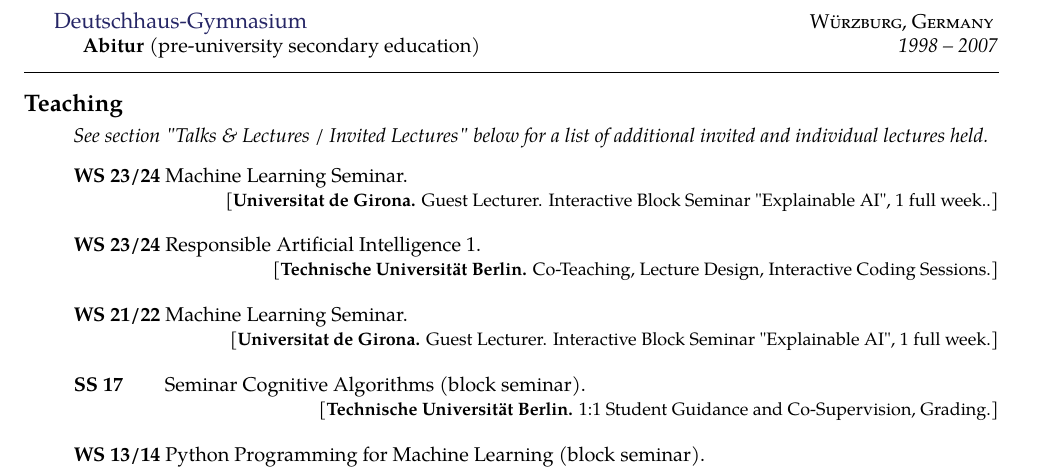
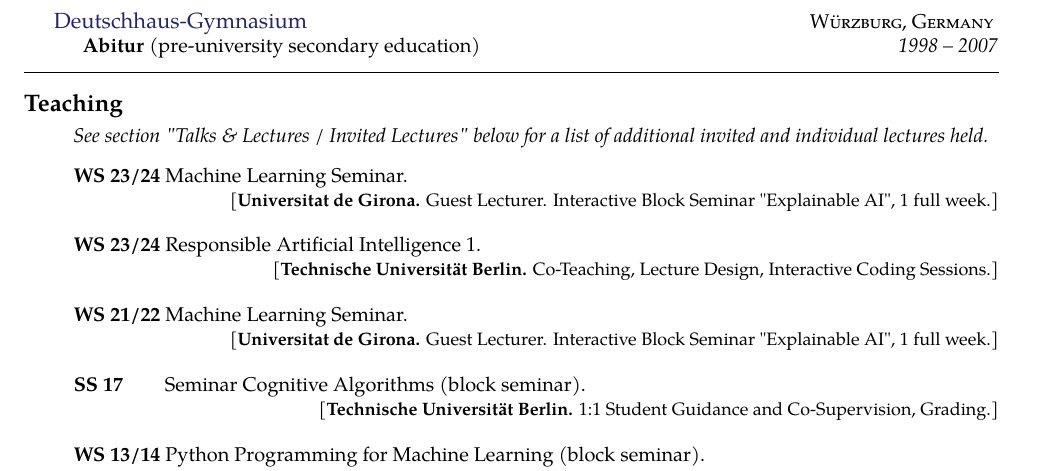
Before and after one commit to sebastian-lapuschkin-sideprojects/latex-cv, a LaTeX CV (cv.tex, which reads sections/teaching.tex): part of page 2 of 11, cut so that both start at the same text. Compiled offline with pdfLaTeX.

Commit message:
typos and numbers

```diff
--- a/sections/teaching.tex
+++ b/sections/teaching.tex
@@ -7,7 +7,7 @@
 %\newcommand{\coursep}[3]{\newline #2.\\ \phantom{#1}~~~~{\small [#3.]}}
 
 \ifdefined\shortcv
-    {\hspace*{\fill} Teaching and teaching support of 13 university courses since 2010}
+    {\hspace*{\fill} Teaching and teaching support of 18 university courses since 2009}
 \else
     {
         \begin{itemize}
@@ -16,7 +16,7 @@
         \item [] \textit{See section "Talks \& Lectures / Invited Lectures" below for a list of additional invited and individual lectures held.}
 
         % grad level teaching
-        \item [] \course{WS 23/24}{Machine Learning Seminar}{Universitat de Girona}{Guest Lecturer. Interactive Block Seminar "Explainable AI", 1 full week.}
+        \item [] \course{WS 23/24}{Machine Learning Seminar}{Universitat de Girona}{Guest Lecturer. Interactive Block Seminar "Explainable AI", 1 full week}
 
         \vstep
 
```
